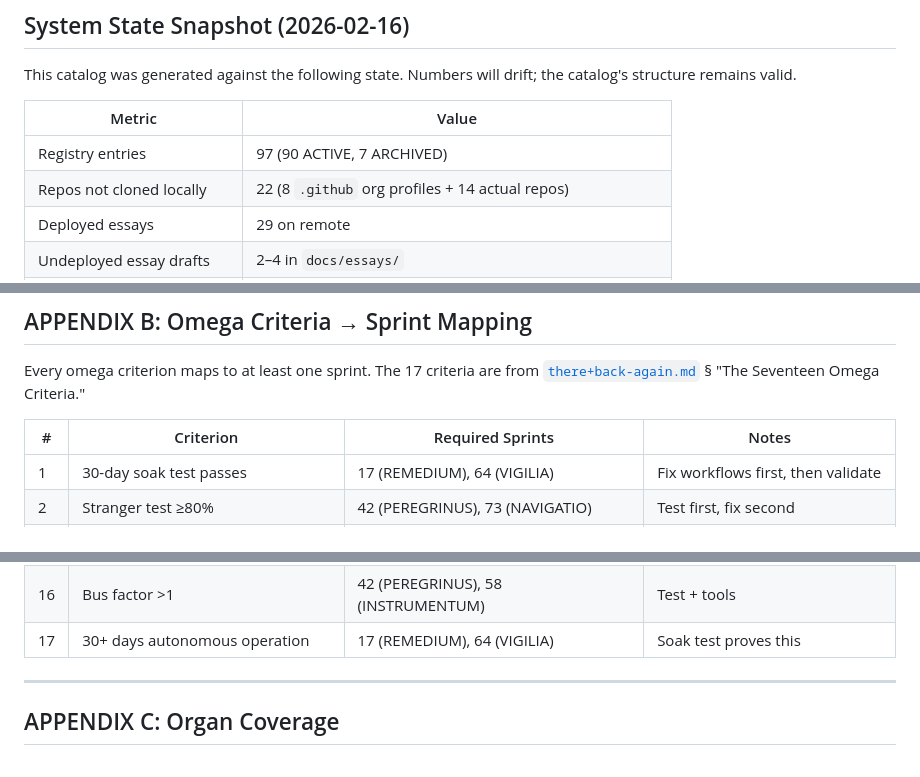
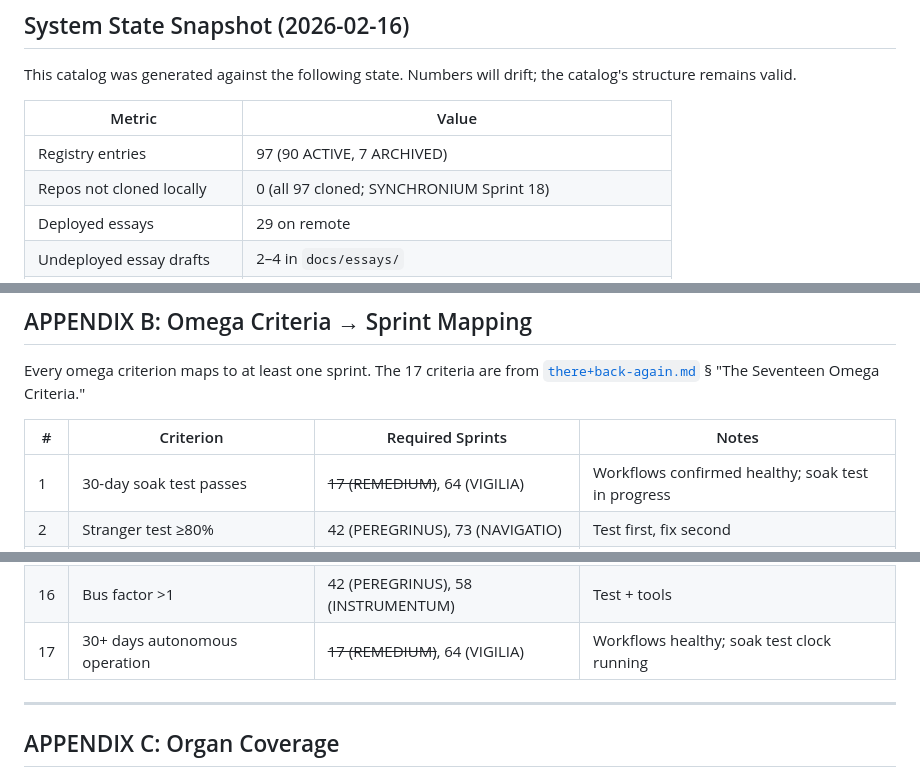
Before and after one commit to meta-organvm/organvm-corpvs-testamentvm, a Markdown page: docs/strategy/sprint-catalog.md, 3 parts joined by grey strips. Rendered like a GitHub page.

```diff
--- a/docs/strategy/sprint-catalog.md
+++ b/docs/strategy/sprint-catalog.md
@@ -50,7 +50,7 @@ This catalog was generated against the following state. Numbers will drift; the
 | Metric | Value |
 |--------|-------|
 | Registry entries | 97 (90 ACTIVE, 7 ARCHIVED) |
-| Repos not cloned locally | 22 (8 `.github` org profiles + 14 actual repos) |
+| Repos not cloned locally | 0 (all 97 cloned; SYNCHRONIUM Sprint 18) |
 | Deployed essays | 29 on remote |
 | Undeployed essay drafts | 2–4 in `docs/essays/` |
 | ORGAN-III pre-launch | 15 repos with `revenue_status: pre-launch` |
@@ -1045,7 +1040,7 @@ Every omega criterion maps to at least one sprint. The 17 criteria are from [`th
 
 | # | Criterion | Required Sprints | Notes |
 |---|-----------|-----------------|-------|
-| 1 | 30-day soak test passes | 17 (REMEDIUM), 64 (VIGILIA) | Fix workflows first, then validate |
+| 1 | 30-day soak test passes | ~~17 (REMEDIUM)~~, 64 (VIGILIA) | Workflows confirmed healthy; soak test in progress |
 | 2 | Stranger test ≥80% | 42 (PEREGRINUS), 73 (NAVIGATIO) | Test first, fix second |
 | 3 | Engagement baseline established | 64 (VIGILIA), 74 (ANALYTICA) | Passive collection + analytics |
 | 4 | Runbooks validated | 42 (PEREGRINUS) | Stranger test validates runbooks |
@@ -1061,7 +1056,7 @@ Every omega criterion maps to at least one sprint. The 17 criteria are from [`th
 | 14 | ≥1 recognition event | 43 (PETITIO), 66 (ORATIO), 68 (FOEDUS) | Multiple vectors |
 | 15 | Portfolio updated with validation | 52 (RENOVATIO) | Quick update |
 | 16 | Bus factor >1 | 42 (PEREGRINUS), 58 (INSTRUMENTUM) | Test + tools |
-| 17 | 30+ days autonomous operation | 17 (REMEDIUM), 64 (VIGILIA) | Soak test proves this |
+| 17 | 30+ days autonomous operation | ~~17 (REMEDIUM)~~, 64 (VIGILIA) | Workflows healthy; soak test clock running |
 
 ---
 
```
Also changed, not shown: other parts of docs/strategy/sprint-catalog.md (+20 -23 lines), 1 other file.
